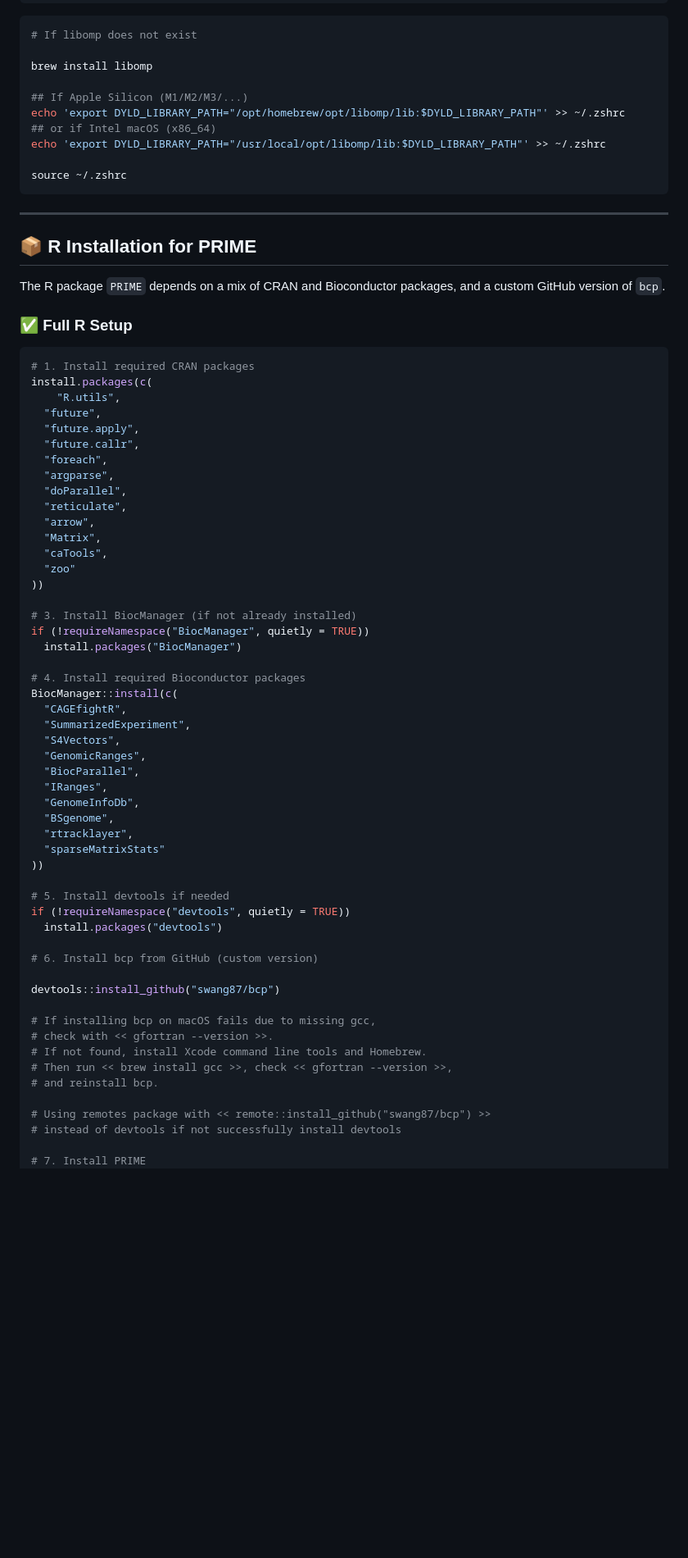
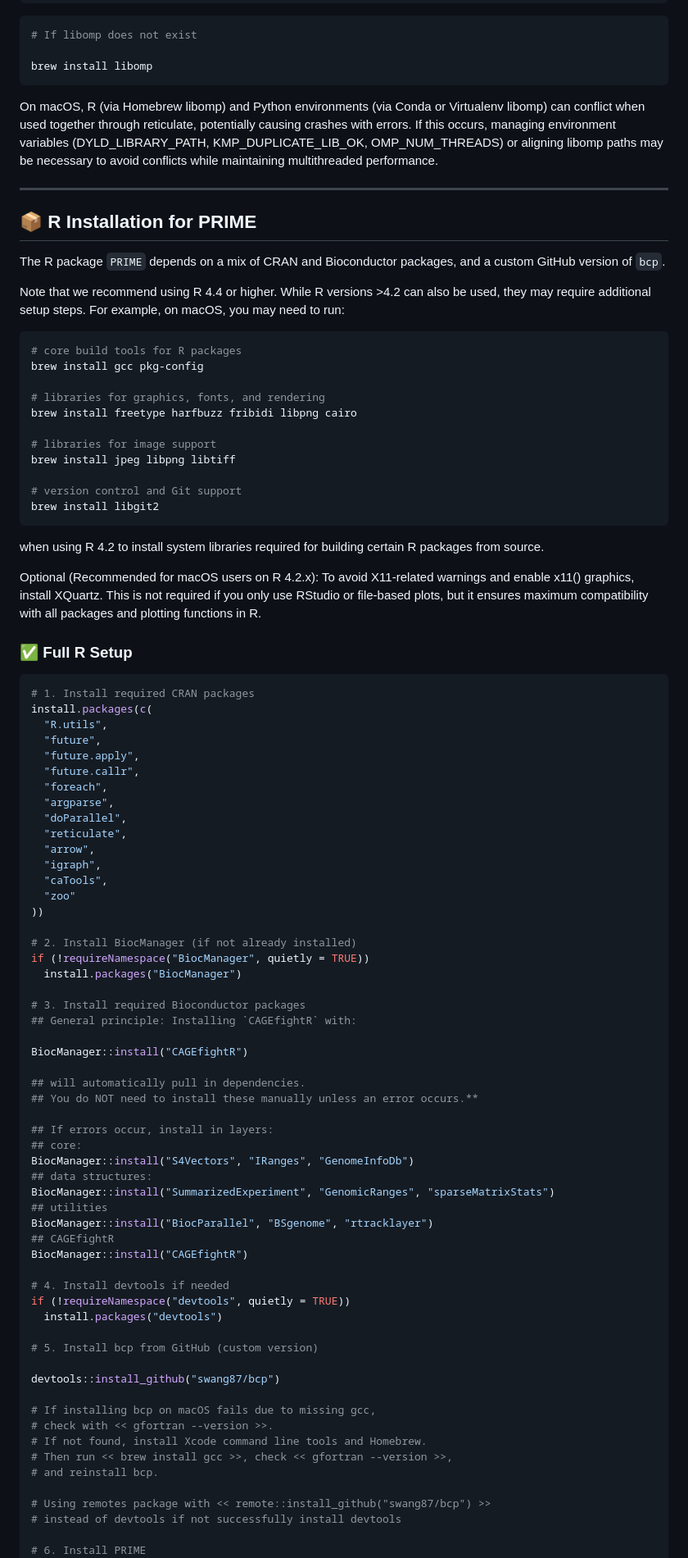
Before and after one commit to anderssonlab/PRIME, a Markdown page: INSTALL_PRIME.md, the part around the change printed below. Shown: that part at 82% size. Rendered like a GitHub page; blank space fills up the shorter version.

````diff
--- a/INSTALL_PRIME.md
+++ b/INSTALL_PRIME.md
@@ -22,14 +21,8 @@ ls /usr/local/opt/libomp/lib/libomp.dylib
 # If libomp does not exist
 
 brew install libomp
-
-## If Apple Silicon (M1/M2/M3/...)
-echo 'export DYLD_LIBRARY_PATH="/opt/homebrew/opt/libomp/lib:$DYLD_LIBRARY_PATH"' >> ~/.zshrc
-## or if Intel macOS (x86_64)
-echo 'export DYLD_LIBRARY_PATH="/usr/local/opt/libomp/lib:$DYLD_LIBRARY_PATH"' >> ~/.zshrc
-
-source ~/.zshrc
 ```
+On macOS, R (via Homebrew libomp) and Python environments (via Conda or Virtualenv libomp) can conflict when used together through reticulate, potentially causing crashes with errors. If this occurs, managing environment variables (DYLD_LIBRARY_PATH, KMP_DUPLICATE_LIB_OK, OMP_NUM_THREADS) or aligning libomp paths may be necessary to avoid conflicts while maintaining multithreaded performance.
 
 ---
 
@@ -37,12 +30,31 @@ source ~/.zshrc
 
 The R package `PRIME` depends on a mix of CRAN and Bioconductor packages, and a custom GitHub version of `bcp`.
 
+Note that we recommend using R 4.4 or higher. While R versions >4.2 can also be used, they may require additional setup steps. For example, on macOS, you may need to run:
+```bash
+# core build tools for R packages
+brew install gcc pkg-config
+
+# libraries for graphics, fonts, and rendering
+brew install freetype harfbuzz fribidi libpng cairo
+
+# libraries for image support
+brew install jpeg libpng libtiff
+
+# version control and Git support
+brew install libgit2
+```
+when using R 4.2 to install system libraries required for building certain R packages from source.
+
+Optional (Recommended for macOS users on R 4.2.x):
+To avoid X11-related warnings and enable x11() graphics, install XQuartz. This is not required if you only use RStudio or file-based plots, but it ensures maximum compatibility with all packages and plotting functions in R.
+
 ### ✅ Full R Setup
 
 ```r
 # 1. Install required CRAN packages
 install.packages(c(
-	"R.utils",
+  "R.utils",
   "future",
   "future.apply",
   "future.callr",
@@ -51,34 +63,38 @@ install.packages(c(
   "doParallel",
   "reticulate",
   "arrow",
-  "Matrix",
+  "igraph",
   "caTools",
   "zoo"
 ))
 
-# 3. Install BiocManager (if not already installed)
+# 2. Install BiocManager (if not already installed)
 if (!requireNamespace("BiocManager", quietly = TRUE))
   install.packages("BiocManager")
 
-# 4. Install required Bioconductor packages
-BiocManager::install(c(
-  "CAGEfightR",
-  "SummarizedExperiment",
-  "S4Vectors",
-  "GenomicRanges",
-  "BiocParallel",
-  "IRanges",
-  "GenomeInfoDb",
-  "BSgenome",
-  "rtracklayer",
-  "sparseMatrixStats"
-))
+# 3. Install required Bioconductor packages
+## General principle: Installing `CAGEfightR` with:
 
-# 5. Install devtools if needed
+BiocManager::install("CAGEfightR")
+
+## will automatically pull in dependencies.
+## You do NOT need to install these manually unless an error occurs.**
+
+## If errors occur, install in layers:
+## core:
+BiocManager::install("S4Vectors", "IRanges", "GenomeInfoDb")
+## data structures:
+BiocManager::install("SummarizedExperiment", "GenomicRanges", "sparseMatrixStats")
+## utilities
+BiocManager::install("BiocParallel", "BSgenome", "rtracklayer")
+## CAGEfightR
+BiocManager::install("CAGEfightR")
+
+# 4. Install devtools if needed
 if (!requireNamespace("devtools", quietly = TRUE))
   install.packages("devtools")
 
-# 6. Install bcp from GitHub (custom version)
+# 5. Install bcp from GitHub (custom version)
 
 devtools::install_github("swang87/bcp")
 
@@ -91,5 +107,5 @@ devtools::install_github("swang87/bcp")
 # Using remotes package with << remote::install_github("swang87/bcp") >>
 # instead of devtools if not successfully install devtools
 
-# 7. Install PRIME
+# 6. Install PRIME
 ## Install from .tar.gz (model will be set up at PRIME inst directory),
````
Also changed, not shown: other parts of INSTALL_PRIME.md (+13 -3 lines).
